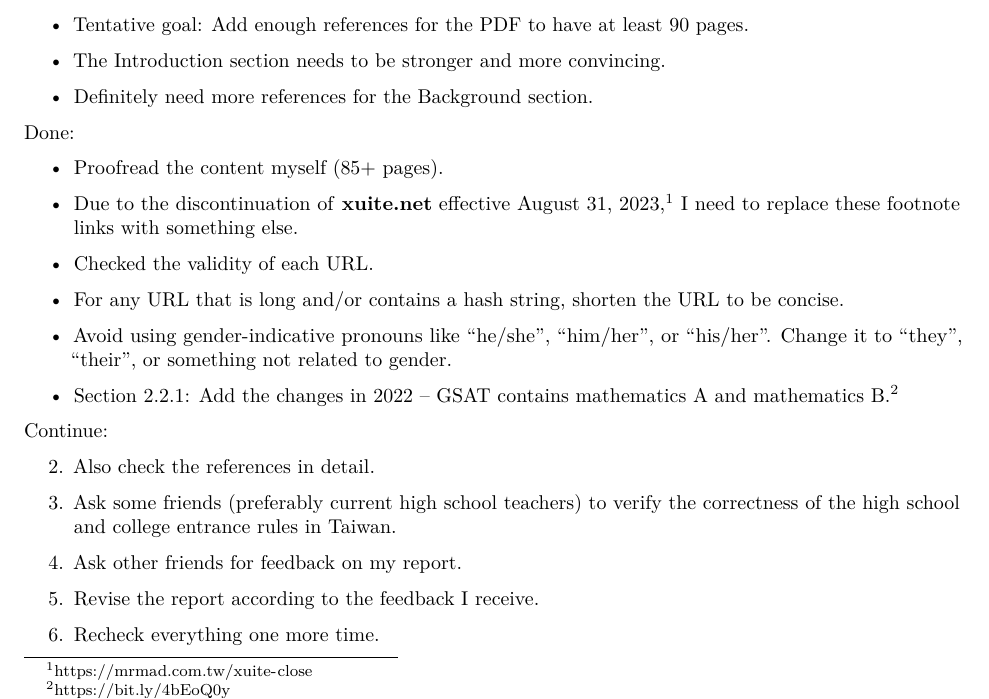
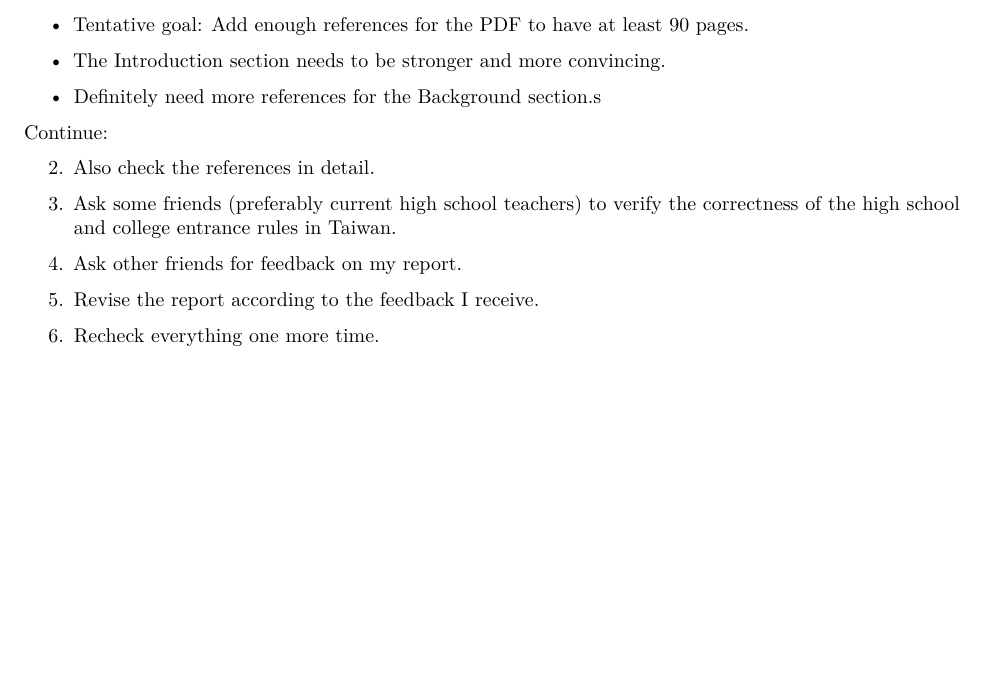
Before and after one commit to star1327p/Exam-Scores-PTT, an R Markdown document (PTT_Analysis_of_Test_Scores_Unfinished.Rmd): part of page 1 of 29, cut so that both start at the same text, the shorter picture padded with empty space. Rendered offline with R 4.5, knitr and Pandoc, then LaTeX, with nearby package versions.

Commit message:
removed some placeholder text on the 1st page

```diff
--- a/PTT_Analysis_of_Test_Scores_Unfinished.Rmd
+++ b/PTT_Analysis_of_Test_Scores_Unfinished.Rmd
@@ -50,22 +50,7 @@ To-Do:
 
 - The Introduction section needs to be stronger and more convincing.
 
-- Definitely need more references for the Background section.
-
-
-Done:
-
-- Proofread the content myself (85+ pages).
-
-- Due to the discontinuation of **xuite.net** effective August 31, 2023,^[<https://mrmad.com.tw/xuite-close>] I need to replace these footnote links with something else.
-
-- Checked the validity of each URL.
-
-- For any URL that is long and/or contains a hash string, shorten the URL to be concise.
-
-- Avoid using gender-indicative pronouns like "he/she", "him/her", or "his/her". Change it to "they", "their", or something not related to gender.
-
-- Section \ref{College_GSAT}: Add the changes in 2022 -- GSAT contains mathematics A and mathematics B.^[<https://bit.ly/4bEoQ0y>]
+- Definitely need more references for the Background section.s
 
 
 Continue:
```
Also changed, not shown: PTT_Analysis_of_Test_Scores_Unfinished.pdf.
